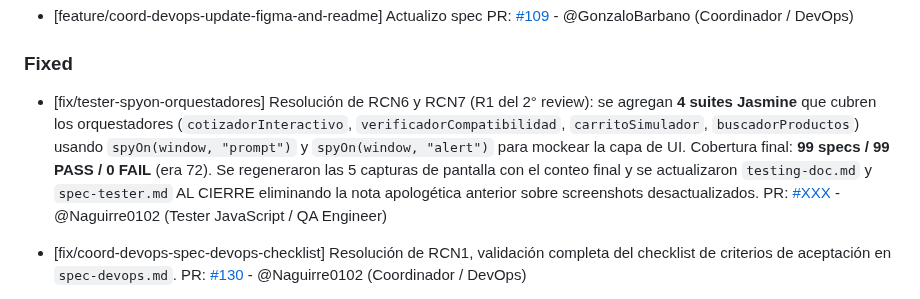
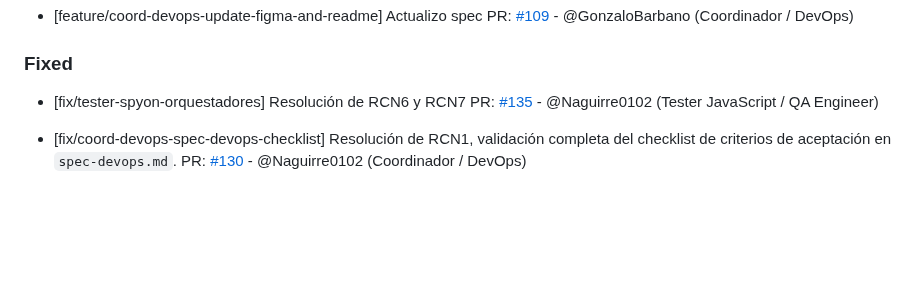
Before and after one commit to GonzaloBarbano/E-commerce, a Markdown page: changelog.md, the part around the change. Drawn GitHub-style; blank space fills up the shorter version.

Commit message:
actualizo changelog

```diff
--- a/changelog.md
+++ b/changelog.md
@@ -22,8 +22,8 @@ Este archivo se actualiza con cada Pull Request para registrar avances y correcc
 
 ### Fixed
 
-- [fix/tester-spyon-orquestadores] Resolución de RCN6 y RCN7 (R1 del 2° review): se agregan **4 suites Jasmine** que cubren los orquestadores (`cotizadorInteractivo`, `verificadorCompatibilidad`, `carritoSimulador`, `buscadorProductos`) usando `spyOn(window, "prompt")` y `spyOn(window, "alert")` para mockear la capa de UI. Cobertura final: **99 specs / 99 PASS / 0 FAIL** (era 72). Se regeneraron las 5 capturas de pantalla con el conteo final y se actualizaron `testing-doc.md` y `spec-tester.md` AL CIERRE eliminando la nota apologética anterior sobre screenshots desactualizados.
-  PR: [#XXX](https://github.com/GonzaloBarbano/E-commerce/pull/XXX) - @Naguirre0102 (Tester JavaScript / QA Engineer)
+- [fix/tester-spyon-orquestadores] Resolución de RCN6 y RCN7
+  PR: [#135](https://github.com/GonzaloBarbano/E-commerce/pull/135) - @Naguirre0102 (Tester JavaScript / QA Engineer)
 
 - [fix/coord-devops-spec-devops-checklist] Resolución de RCN1, validación completa del checklist de criterios de aceptación en `spec-devops.md`.
   PR: [#130](https://github.com/GonzaloBarbano/E-commerce/pull/130) - @Naguirre0102 (Coordinador / DevOps)
```
